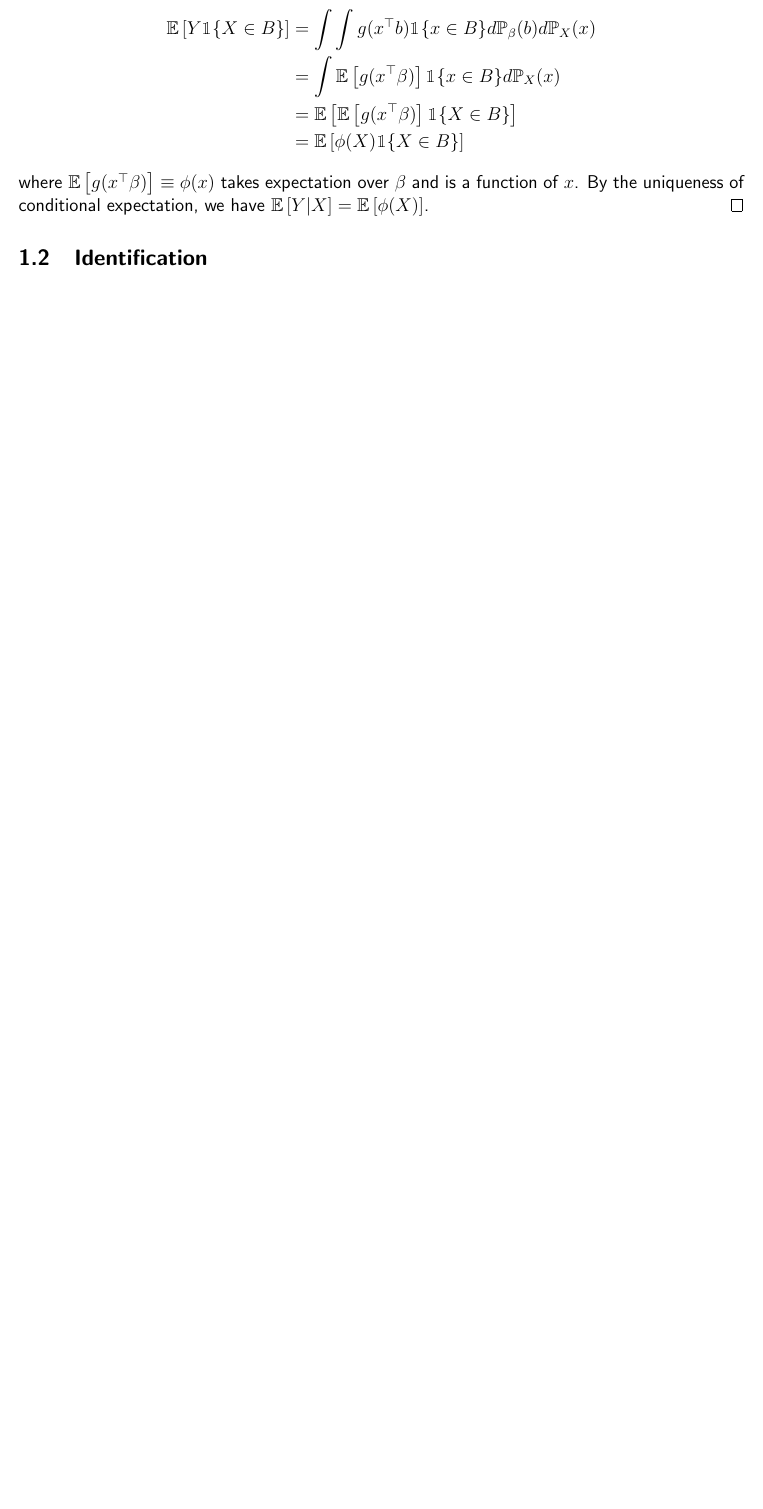
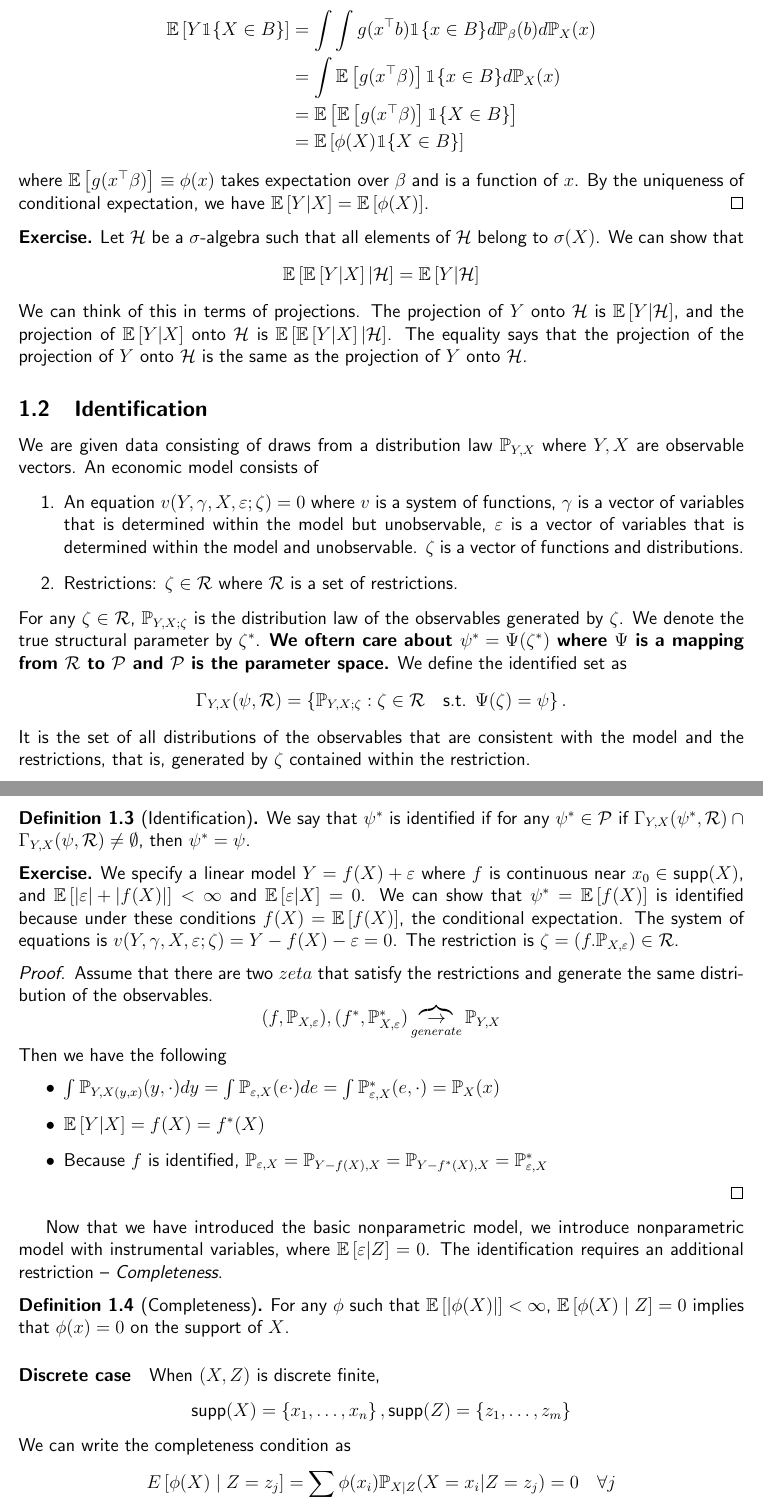
Before and after one commit to zixuanffu/notes_nonparametric, a LaTeX document (main.tex, which reads lecture02.tex, lecture03.tex): part of page 4 of 28 before the commit and two parts of pages 4 and 5 of 30 after it, the two joined at a grey line, cut so that both start at the same text, the shorter picture padded with empty space. Compiled offline with pdfLaTeX.

Commit message:
Updated lecture02 03.

```diff
--- a/lecture02.tex
+++ b/lecture02.tex
@@ -0,0 +1,44 @@
+\begin{exercise}
+    Let $\calh$ be a $\sigma$-algebra such that all elements of $\calh$  belong to $\sigma(X)$. We can show that \begin{equation*}
+        \E\bra{\E\bra{Y|X}|\calh} = \E\bra{Y|\calh}
+    \end{equation*}
+    We can think of this in terms of projections. The projection of $Y$ onto $\calh$ is $\E\bra{Y|\calh}$, and the projection of $\E\bra{Y|X}$ onto $\calh$ is $\E\bra{\E\bra{Y|X}|\calh}$. The equality says that the projection of the projection of $Y$ onto $\calh$ is the same as the projection of $Y$ onto $\calh$.
+\end{exercise}
+\subsection{Identification}
+We are given data consisting of draws from a distribution law $\p_{Y,X}$ where $Y,X$ are observable vectors.
+An economic model consists of
+\begin{enumerate}
+    \item An equation $v(Y,\gamma,X,\varepsilon;\zeta)=0$ where $v$ is a system of functions, $\gamma$ is a vector of variables that is determined within the model but unobservable, $\varepsilon$ is a vector of variables that is determined within the model and unobservable. $\zeta$ is a vector of functions and distributions.
+    \item Restrictions: $\zeta \in \calr$ where $\calr$ is a set of restrictions.
+\end{enumerate}
+For any $\zeta \in \calr$, $\p_{Y,X;\zeta}$ is the distribution law of the observables generated by $\zeta$. We denote the true structural parameter by $\zeta^*$. \textbf{We oftern care about $\psi^*=\Psi(\zeta^*)$ where $\Psi$ is a mapping from $\calr$ to $\calp$ and $\calp$ is the parameter space.}
+We define the identified set as
+\begin{equation*}
+    \Gamma_{Y,X}(\psi,\calr) = \set{\p_{Y,X;\zeta}:\zeta \in \calr \quad \text{s.t. }\Psi(\zeta)=\psi}.
+\end{equation*} It is the set of all distributions of the observables that are consistent with the model and the restrictions, that is, generated by $\zeta$ contained within the restriction.
+\begin{definition}[Identification]
+    We say that $\psi^*$ is identified if for any $\psi^* \in \calp$ if $ \Gamma_{Y,X}(\psi^*,\calr) \cap \Gamma_{Y,X}(\psi,\calr) \neq \emptyset$, then $\psi^*=\psi$.
+\end{definition}
+\begin{exercise}
+    We specify a linear model $Y=f(X)+\varepsilon$ where $f$ is continuous near $x_0 \in \text{supp}(X)$, and $\E\bra{\abs{\varepsilon}+\abs{f(X)}}<\infty$ and $\E\bra{\varepsilon|X}=0$. We can show that $\psi^*=\E\bra{f(X)}$ is identified because under these conditions $f(X)=\E\bra{f(X)}$, the conditional expectation. The system of equations is $v(Y,\gamma,X,\varepsilon;\zeta)=Y-f(X)-\varepsilon=0$. The restriction is $\zeta = (f.\p_{X,\varepsilon})\in \calr$.
+\end{exercise}
+\begin{proof}
+     Assume that there are two $zeta$ that satisfy the restrictions and generate the same distribution of the observables. $$(f,\p_{X,\varepsilon}), (f^*,\p_{X,\varepsilon}^*) \overbrace{\to}_{generate} \p_{Y,X}$$
+     Then we have the following \begin{itemize}
+        \item $\int \p_{Y,X(y,x)}(y,\cdot)dy=\int \p_{\varepsilon,X}(e\cdot)de=\int \p^*_{\varepsilon,X}(e,\cdot)=\p_X(x)$
+        \item $\E\bra{Y|X}=f(X)=f^*(X)$
+        \item Because $f$ is identified, $\p_{\varepsilon,X}=\p_{Y-f(X),X}=\p_{Y-f^*(X),X}=\p_{\varepsilon,X}^*$
+     \end{itemize}
+
+\end{proof}
+Now that we have introduced the basic nonparametric model, we introduce nonparametric model with instrumental variables, where $\E\bra{\varepsilon|Z}=0$. The identification requires an additional restriction -- \emph{Completeness}.
+\begin{definition}[Completeness]
+    For any $\phi$ such that $\E\bra{\abs{\phi(X)}}<\infty$, $\E\bra{\phi(X)\mid Z}=0$ implies that $\phi(x)=0$ on the support of $X$.
+\end{definition}
+\paragraph{Discrete case}
+When $(X,Z)$ is discrete finite, $$\text{supp}(X)=\set{x_1,\dots,x_n}, \text{supp}(Z)=\set{z_1,\dots,z_m}$$
+We can write the completeness condition as \begin{equation*}
+    E\bra{\phi(X)\mid Z=z_j}= \sum \phi(x_i)\p_{X|Z}(X=x_i|Z=z_j)=0 \quad \forall j
+\end{equation*}
+This is a system of $m$ equations in $n$ unknowns. We can show that the completeness condition is satisfied if and only if $m\ge n$.
+In the following section, we discuss a specific continuous case ($\text{supp}(X,Z)\in \R^2$) where $X=Z-\eta$ and $Z$ is independent of $\varepsilon$. Both have densities and  $\eta\sim \calu\pa{[-1,1]}$.
--- a/lecture03.tex
+++ b/lecture03.tex
@@ -1 +0,0 @@
-\subsection{Identification}
```
Also changed, not shown: lecture10.tex (+3 -2 lines), lecture12.tex (+1 -0 lines), main.pdf, lecture03.tex (5 more changed lines), 7 other files.
